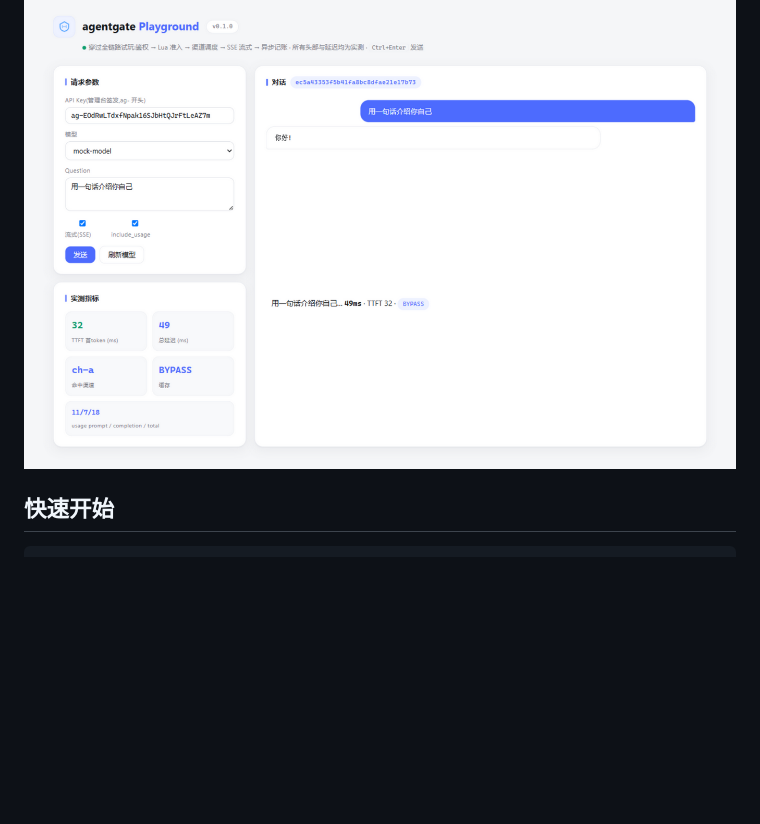
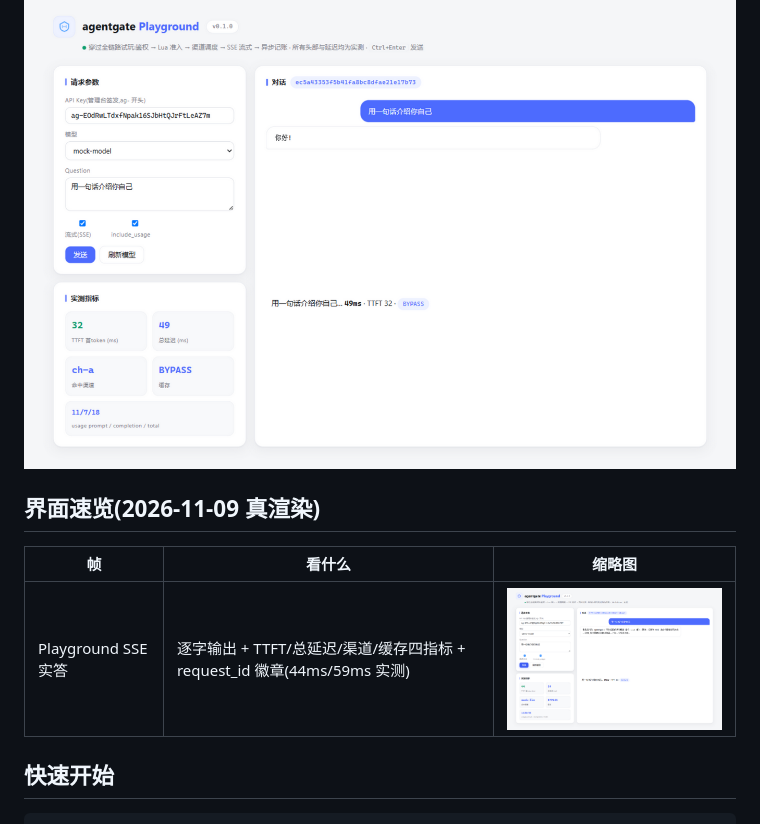
Before and after one commit to anlanjc/agentgate, a Markdown page: README.md, the part around the change. Rendered like a GitHub page; pictures changed too: docs/screenshots/playground_stream.png (added); blank space fills up the shorter version.

Commit message:
docs(screenshots): 界面速览+playground SSE 实答帧(真渲染)——本地 mock 上游+进程内网关(8801),Playground 页面 UI 发起真实流式请求,TTFT 44ms/总延迟 59ms/渠道 mock-llm/缓存 BYPASS/usage 18/80/98/request_id 全部实测,viewport 1366x900

```diff
--- a/README.md
+++ b/README.md
@@ -55,6 +55,12 @@ flowchart LR
 TTFT/总延迟/渠道/缓存命中四指标实测显示、request_id 徽章、历史轨迹(MISS→HIT 一目了然)。
 
 ![Playground](docs/screenshots/playground.png)
+
+## 界面速览(2026-11-09 真渲染)
+
+| 帧 | 看什么 | 缩略图 |
+|---|---|---|
+| Playground SSE 实答 | 逐字输出 + TTFT/总延迟/渠道/缓存四指标 + request_id 徽章(44ms/59ms 实测) | <img src="docs/screenshots/playground_stream.png" width="420"> |
 
 ## 快速开始
 
```
